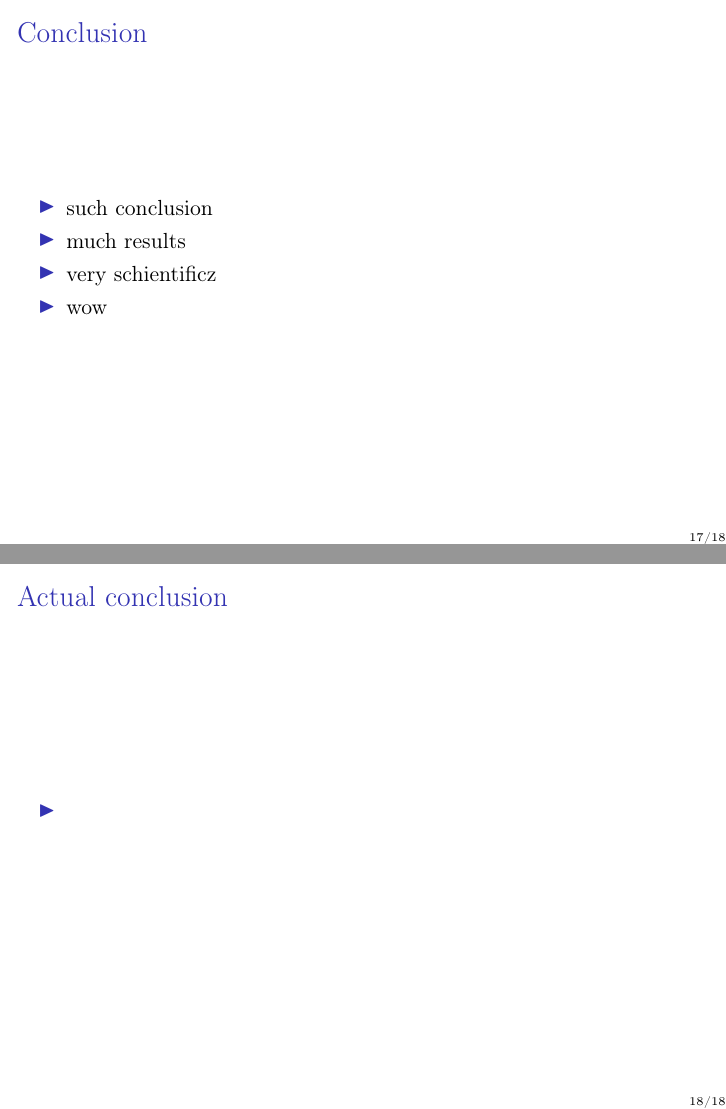
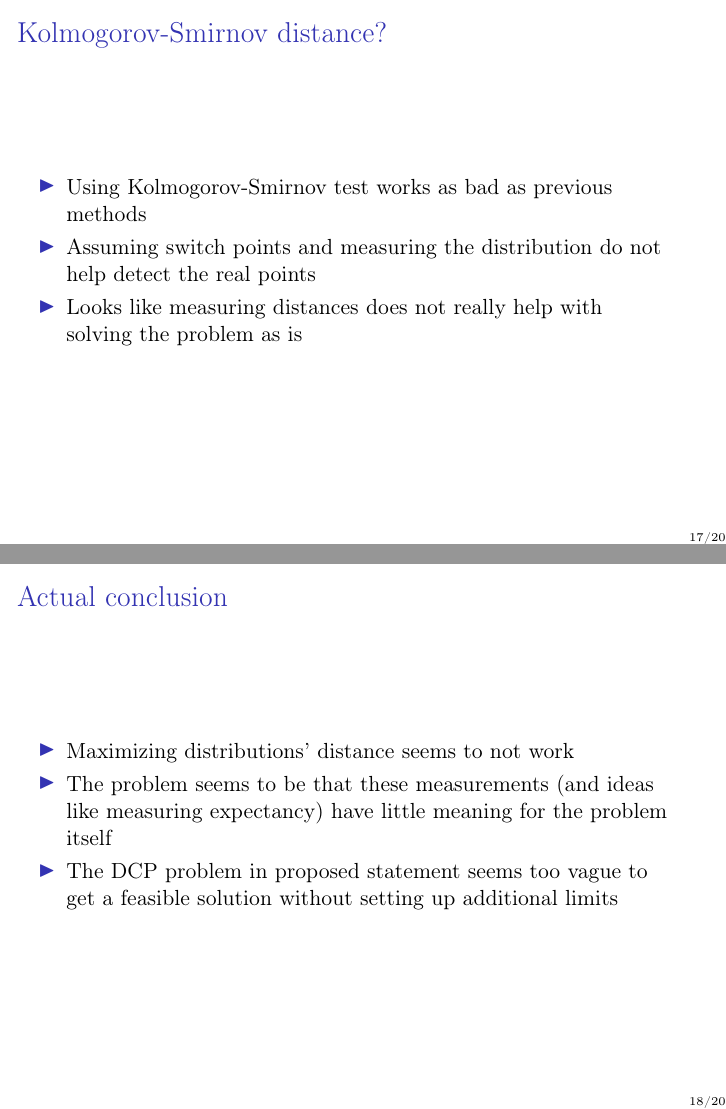
Before and after one commit to AntipovDen/Math-Statistics-2015, LaTeX slides (presentation/presentation.tex): pages 18 and 19 of 19 before the commit and pages 18 and 19 of 21 after it, joined at a grey line. Compiled offline with pdfLaTeX.

Commit message:
presuntation

```diff
--- a/presentation/presentation.tex
+++ b/presentation/presentation.tex
@@ -282,9 +287,24 @@
 \end{frame}
 
 
-\subsection{Whatever Vika is doing}
-%TODO
+\subsection{Kolmogorov}
+\begin{frame}{Kolmogorov-Smirnov distance?}
+ \begin{itemize}
+  \item Using Kolmogorov-Smirnov test works as bad as previous methods
+  \item Assuming switch points and measuring the distribution do not help detect the real points
+  \item Looks like measuring distances does not really help with solving the problem as is
+ \end{itemize}
+\end{frame}
+
 
 \section{Conclusion}
 
-\begin{frame}{Conclusion}
+
+\begin{frame}{Actual conclusion}
+ \begin{itemize}
+  \item Maximizing distributions' distance seems to not work
+  \item The problem seems to be that these measurements (and ideas like measuring expectancy) have little meaning for the problem itself
+  \item The DCP problem in proposed statement seems too vague to get a feasible solution without setting up additional limits
+ \end{itemize}
+
+\end{frame}
@@ -291,3 +319,4 @@
+\begin{frame}{Actual conclusion}
  \begin{itemize}
   \item such conclusion
   \item much results
@@ -297,13 +326,5 @@
 
 \end{frame}
 
-\begin{frame}{Actual conclusion}
- \begin{itemize}
-  \item
- \end{itemize}
-
-\end{frame}
-
-
 
 \end{document}
```
Also changed, not shown: presentation/presentation.tex (13 more changed lines).
